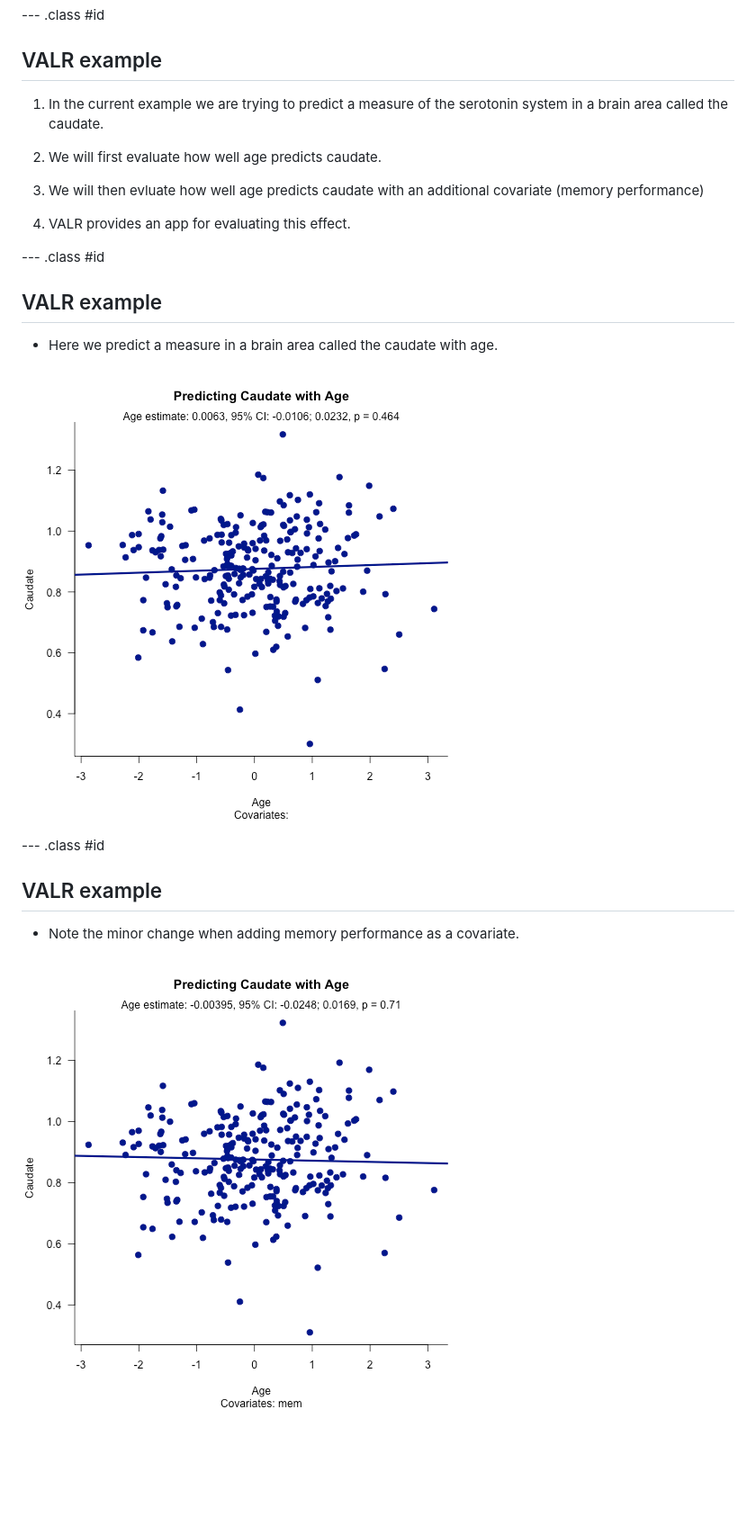
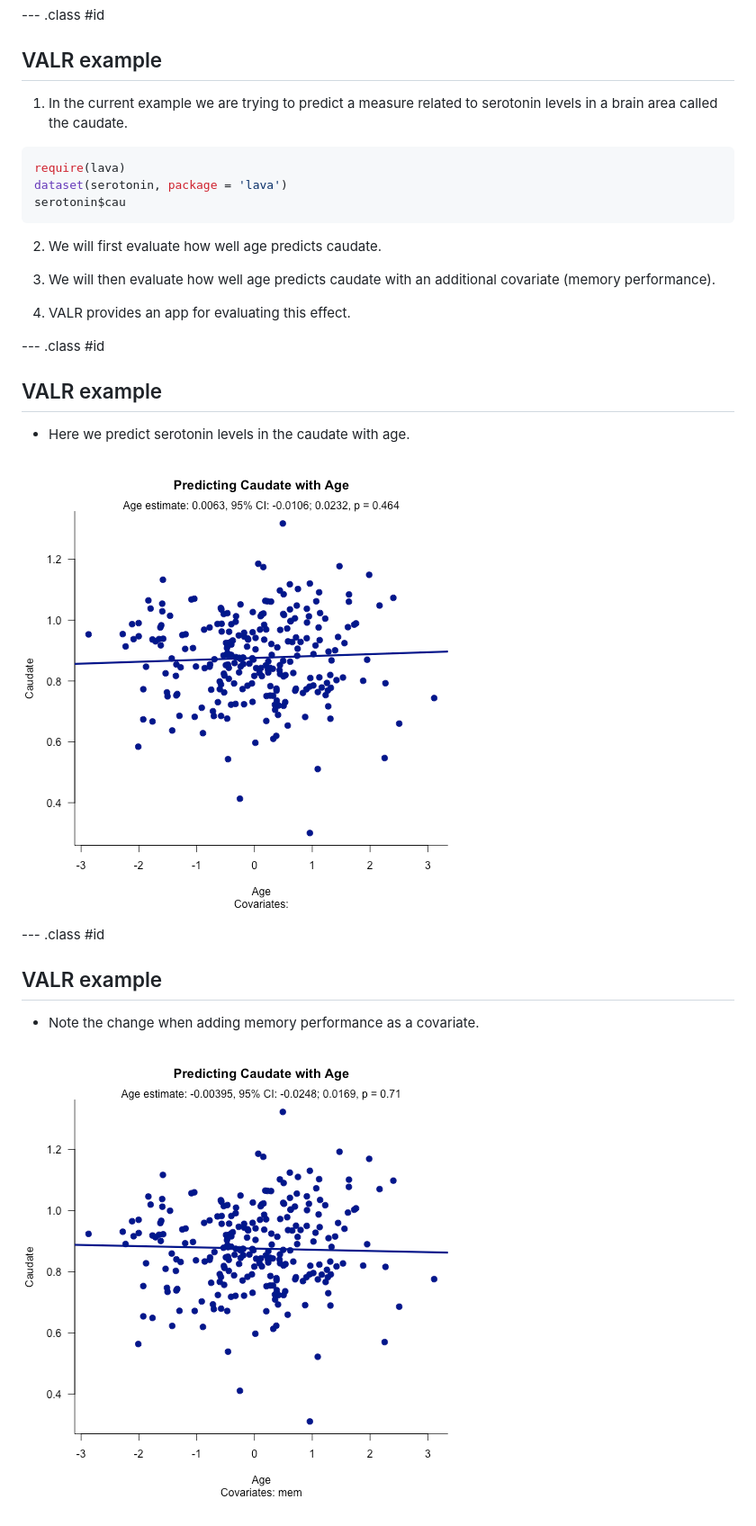
Before and after one commit to fishpm/ddp_pres, a Markdown page: index.md, the part around the change printed below. Shown: that part at 90% size. Rendered like a GitHub page; pictures changed too: assets/fig/unnamed-chunk-2-1.png, assets/fig/unnamed-chunk-3-1.png (added); blank space fills up the shorter version.

Commit message:
publishing deck

````diff
--- a/index.md
+++ b/index.md
@@ -37,11 +37,17 @@ knit        : slidify::knit2slides
 
 ## VALR example
 
-1. In the current example we are trying to predict a measure of the serotonin system in a brain area called the caudate.
+1. In the current example we are trying to predict a measure related to serotonin levels in a brain area called the caudate.
+
+```r
+require(lava)
+dataset(serotonin, package = 'lava')
+serotonin$cau
+```
 
 2. We will first evaluate how well age predicts caudate.
 
-3. We will then evluate how well age predicts caudate with an additional covariate (memory performance)
+3. We will then evaluate how well age predicts caudate with an additional covariate (memory performance).
 
 4. VALR provides an app for evaluating this effect.
 
@@ -49,14 +55,14 @@ knit        : slidify::knit2slides
 
 ## VALR example
 
-* Here we predict a measure in a brain area called the caudate with age.
+* Here we predict serotonin levels in the caudate with age.
 
-![plot of chunk unnamed-chunk-1](assets/fig/unnamed-chunk-1-1.png)
+![plot of chunk unnamed-chunk-2](assets/fig/unnamed-chunk-2-1.png)
 
 --- .class #id
 
 ## VALR example
 
-* Note the minor change when adding memory performance as a covariate.
+* Note the change when adding memory performance as a covariate.
 
-![plot of chunk unnamed-chunk-2](assets/fig/unnamed-chunk-2-1.png)
+![plot of chunk unnamed-chunk-3](assets/fig/unnamed-chunk-3-1.png)
````
Also changed, not shown: other parts of index.md (+1 -1 lines), 2 other files.
